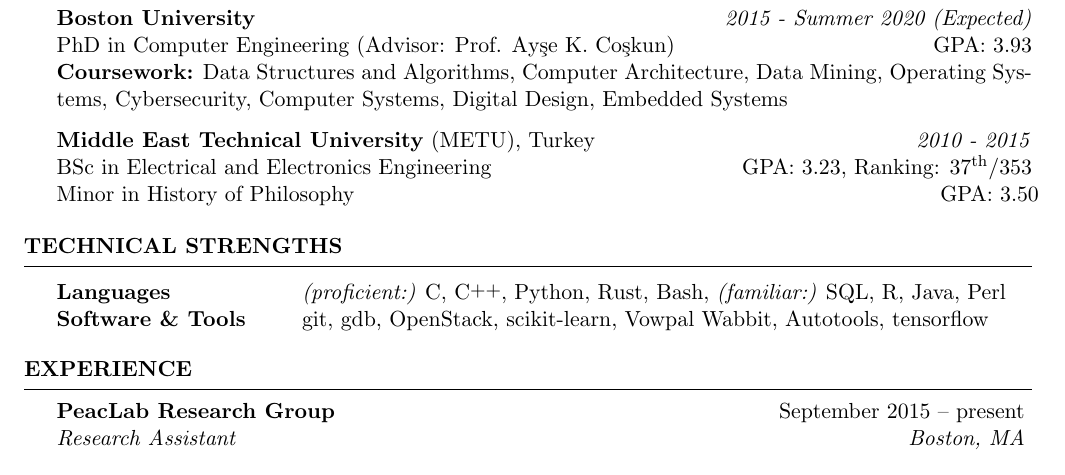
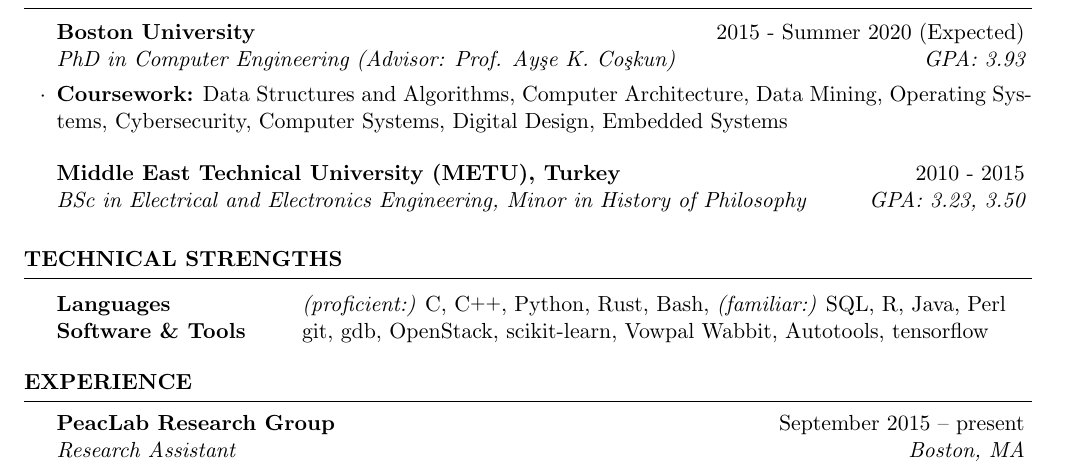
Before and after one commit to EmreAtes/EmreAtes.github.io, a LaTeX CV (CV/cv_4.tex): part of page 1 of 2, cut so that both start at the same text. Compiled offline with pdfLaTeX.

Commit message:
Modify to use rSection

```diff
--- a/CV/cv_4.tex
+++ b/CV/cv_4.tex
@@ -30,7 +30,7 @@
 \def\Cplusplus{{\rm C\raise.25ex\hbox{\small ++}}}
 \name{Emre Ate\c{s}}
 \address{Boston, MA}
-\address{(+1) 857 540 8435 \\ ates@bu.edu \\ \url{https://emreates.github.io}}
+\address{(+1) 857 540 8435 \\ \href{mailto:ates@bu.edu}{ates@bu.edu} \\ \url{https://emreates.github.io}}
 
 \begin{document}
 
@@ -40,19 +40,17 @@
 
 \begin{rSection}{Education}
 
-\textbf{Boston University} \hfill
-\emph{2015 - Summer 2020 (Expected)} \\
-PhD in Computer Engineering (Advisor: Prof. Ay\c{s}e K. Co\c{s}kun) \hfill GPA:
-3.93 \\
-\textbf{Coursework:} Data Structures and Algorithms, Computer Architecture, Data
-Mining, Operating Systems, Cybersecurity, Computer Systems, Digital Design,
-Embedded Systems
+\begin{rSubsection}{Boston University}{2015 - Summer 2020 (Expected)}{PhD in
+    Computer Engineering (Advisor: Prof. Ay\c{s}e K. Co\c{s}kun)}{GPA: 3.93}
+\item \textbf{Coursework:} Data Structures and Algorithms, Computer
+  Architecture, Data Mining, Operating Systems, Cybersecurity, Computer Systems,
+  Digital Design, Embedded Systems
+\end{rSubsection}
 
-\textbf{Middle East Technical University} (METU), Turkey \hfill \emph{2010 -
-  2015} \\
-BSc in Electrical and Electronics Engineering \hfill GPA: 3.23, Ranking:
-37\textsuperscript{th}/353 \\
-Minor in History of Philosophy \hfill GPA: 3.50 \hspace{-2.5mm}
+\begin{rSubsection}{Middle East Technical University (METU), Turkey}{2010 -
+    2015}{BSc in Electrical and Electronics Engineering, Minor in History of
+    Philosophy}{GPA: 3.23, 3.50}
+\end{rSubsection}
 
 \end{rSection}
 %----------------------------------------------------------------------------------------
```
Also changed, not shown: CV/cv_4.pdf.
